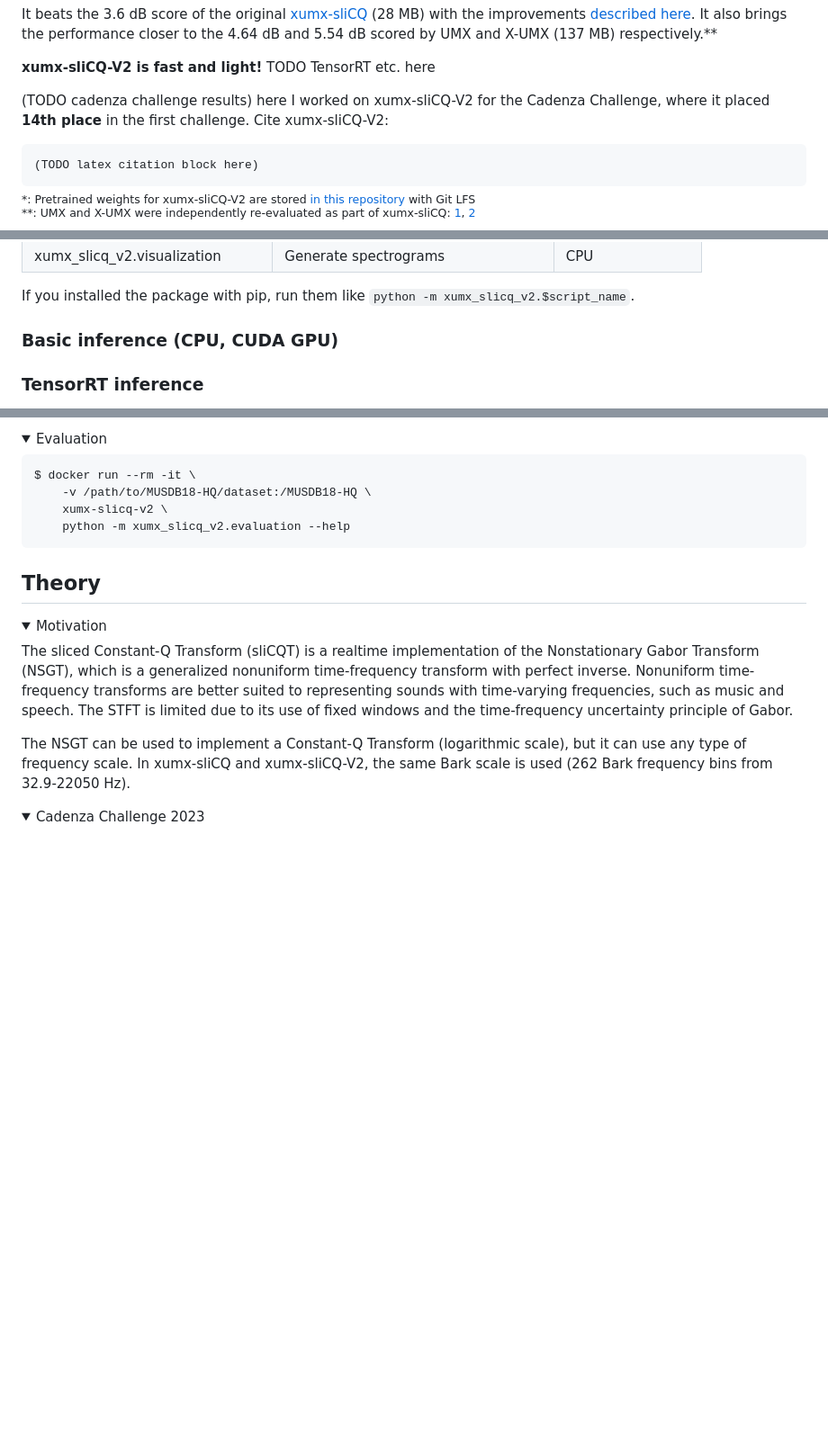
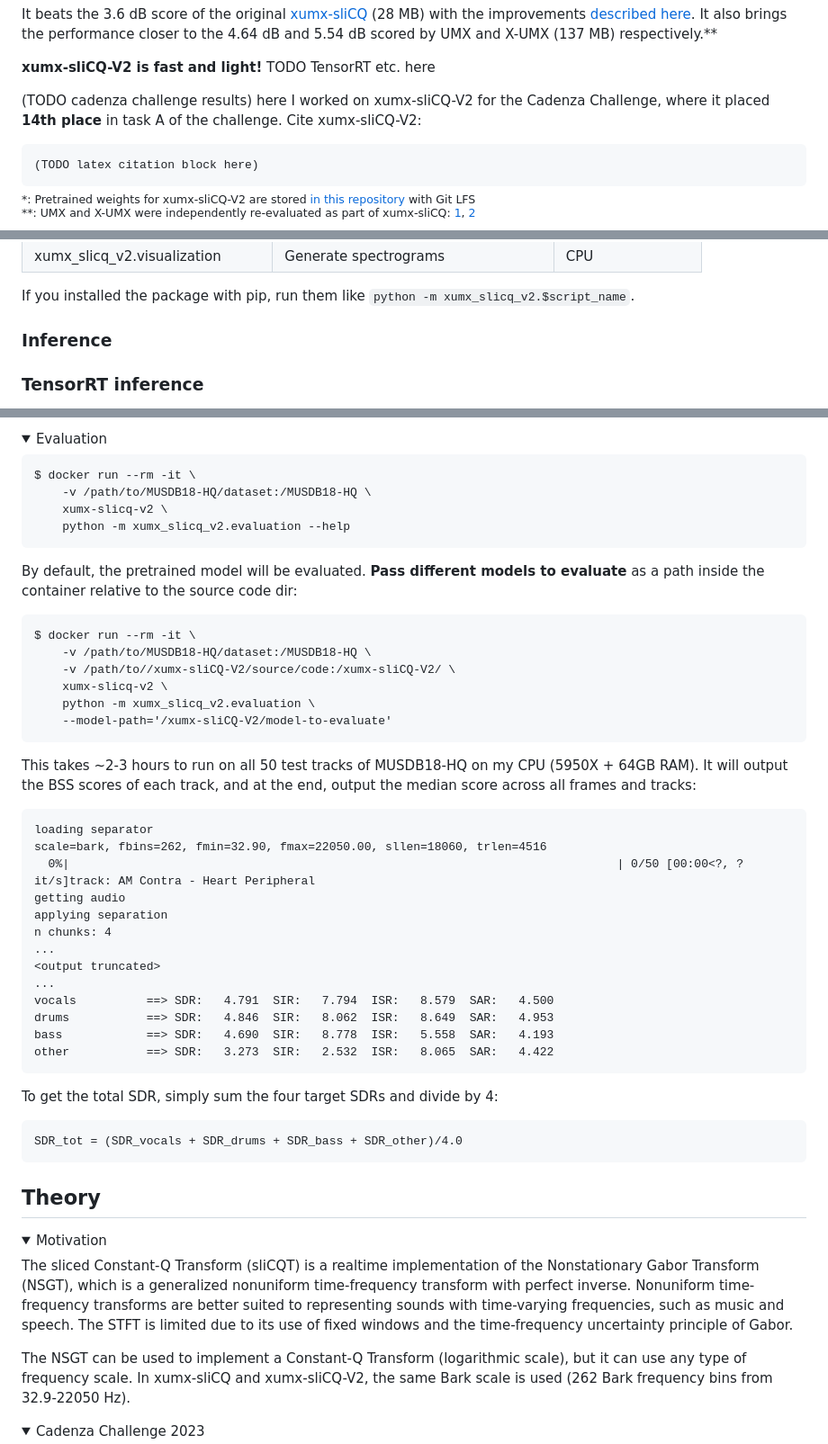
Before and after one commit to sevagh/xumx-sliCQ, a Markdown page: README.md, 3 parts joined by grey strips. Shown at 90% size. Rendered like a GitHub page; folded sections open; blank space fills up the shorter version.

````diff
--- a/README.md
+++ b/README.md
@@ -26,7 +25,7 @@ It beats the 3.6 dB score of the original [xumx-sliCQ](https://github.com/sevagh
 
 **xumx-sliCQ-V2 is fast and light!** TODO TensorRT etc. here
 
-(TODO cadenza challenge results) here I worked on xumx-sliCQ-V2 for the Cadenza Challenge, where it placed **14th place** in the first challenge. Cite xumx-sliCQ-V2:
+(TODO cadenza challenge results) here I worked on xumx-sliCQ-V2 for the Cadenza Challenge, where it placed **14th place** in task A of the challenge. Cite xumx-sliCQ-V2:
 ```
 (TODO latex citation block here)
 ```
@@ -102,7 +101,7 @@ If you installed the package with pip, run them like `python -m xumx_slicq_v2.$s
 
 </details>
 
-### Basic inference (CPU, CUDA GPU)
+### Inference
 
 ### TensorRT inference
 
@@ -181,6 +182,38 @@ $ docker run --rm -it \
     xumx-slicq-v2 \
     python -m xumx_slicq_v2.evaluation --help
 ```
+
+By default, the pretrained model will be evaluated. **Pass different models to evaluate** as a path inside the container relative to the source code dir:
+```
+$ docker run --rm -it \
+    -v /path/to/MUSDB18-HQ/dataset:/MUSDB18-HQ \
+    -v /path/to//xumx-sliCQ-V2/source/code:/xumx-sliCQ-V2/ \
+    xumx-slicq-v2 \
+    python -m xumx_slicq_v2.evaluation \
+    --model-path='/xumx-sliCQ-V2/model-to-evaluate'
+```
+
+This takes ~2-3 hours to run on all 50 test tracks of MUSDB18-HQ on my CPU (5950X + 64GB RAM). It will output the BSS scores of each track, and at the end, output the median score across all frames and tracks:
+```
+loading separator
+scale=bark, fbins=262, fmin=32.90, fmax=22050.00, sllen=18060, trlen=4516
+  0%|                                                                              | 0/50 [00:00<?, ?it/s]track: AM Contra - Heart Peripheral
+getting audio
+applying separation
+n chunks: 4
+...
+<output truncated>
+...
+vocals          ==> SDR:   4.791  SIR:   7.794  ISR:   8.579  SAR:   4.500
+drums           ==> SDR:   4.846  SIR:   8.062  ISR:   8.649  SAR:   4.953
+bass            ==> SDR:   4.690  SIR:   8.778  ISR:   5.558  SAR:   4.193
+other           ==> SDR:   3.273  SIR:   2.532  ISR:   8.065  SAR:   4.422
+```
+To get the total SDR, simply sum the four target SDRs and divide by 4:
+```
+SDR_tot = (SDR_vocals + SDR_drums + SDR_bass + SDR_other)/4.0
+```
+
 </details>
 
 ## Theory
````
Also changed, not shown: other parts of README.md (+29 -31 lines), .github/slicq_overlap_improved.png (added), 3 other files.
